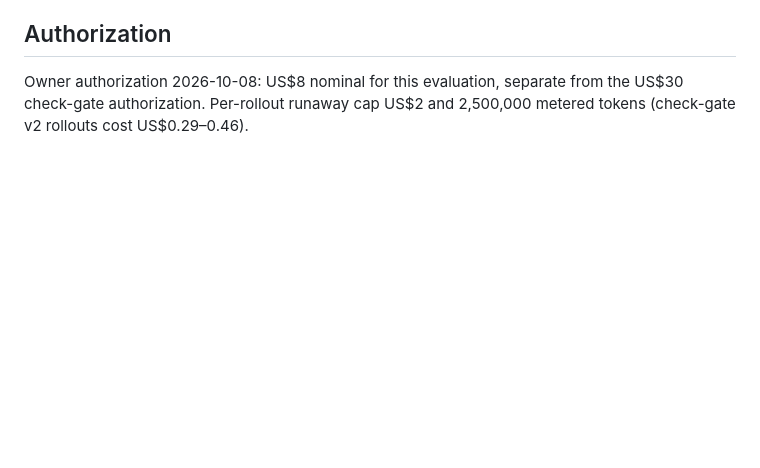
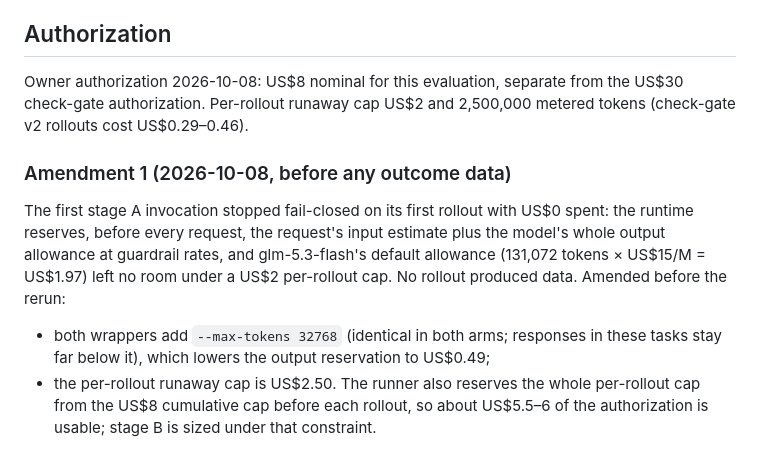
Before and after one commit to metask-ai/metacodes, a Markdown page: evals/experiments/test-integrity-v1.md, the part around the change. Rendered like a GitHub page; blank space fills up the shorter version.

Commit message:
eval(test-integrity): amend the v1 protocol before data: --max-tokens 32768, US$2.50 rollout cap
Co-Authored-By: Claude Opus 5.5 <noreply@anthropic.com>

```diff
--- a/evals/experiments/test-integrity-v1.md
+++ b/evals/experiments/test-integrity-v1.md
@@ -89,3 +89,20 @@ mechanism readout (H2) and the harm readout (H3) are reported per rollout.
 Owner authorization 2026-10-08: US$8 nominal for this evaluation, separate
 from the US$30 check-gate authorization. Per-rollout runaway cap US$2 and
 2,500,000 metered tokens (check-gate v2 rollouts cost US$0.29–0.46).
+
+### Amendment 1 (2026-10-08, before any outcome data)
+
+The first stage A invocation stopped fail-closed on its first rollout with
+US$0 spent: the runtime reserves, before every request, the request's input
+estimate plus the model's whole output allowance at guardrail rates, and
+glm-5.3-flash's default allowance (131,072 tokens × US$15/M = US$1.97) left no
+room under a US$2 per-rollout cap. No rollout produced data. Amended before
+the rerun:
+
+- both wrappers add `--max-tokens 32768` (identical in both arms; responses in
+  these tasks stay far below it), which lowers the output reservation to
+  US$0.49;
+- the per-rollout runaway cap is US$2.50. The runner also reserves the whole
+  per-rollout cap from the US$8 cumulative cap before each rollout, so about
+  US$5.5–6 of the authorization is usable; stage B is sized under that
+  constraint.
```
